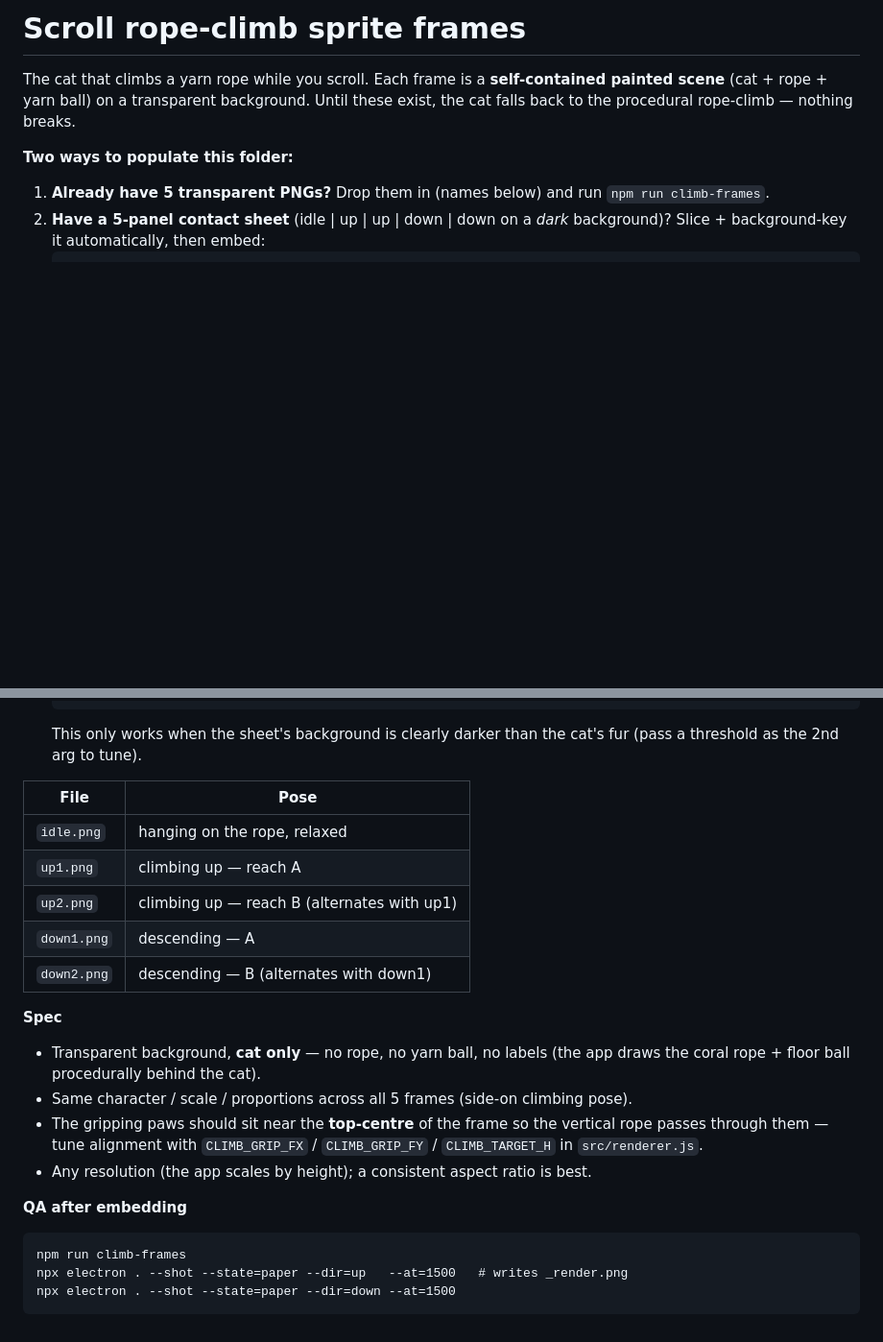
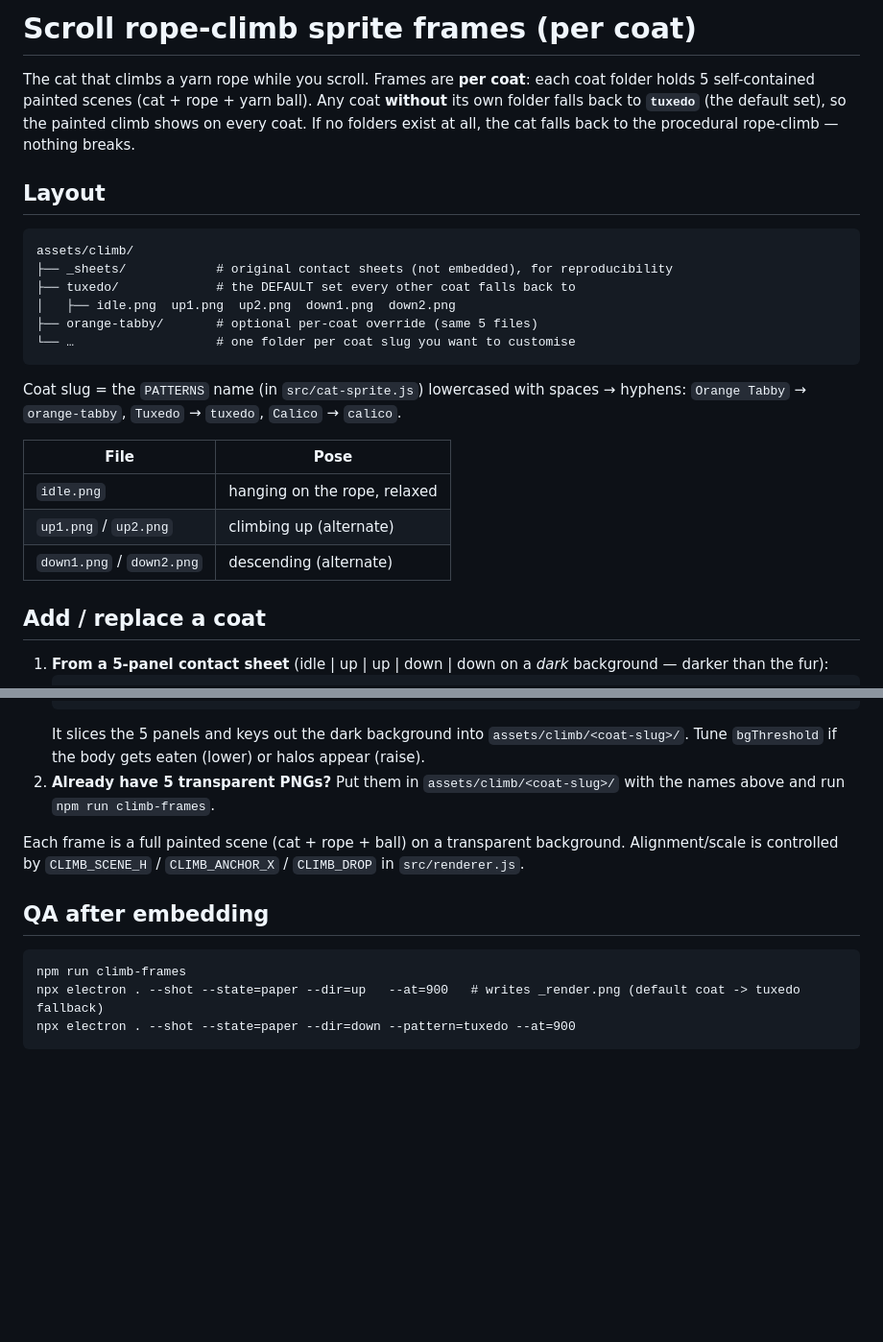
Before and after one commit to JOhnsonKC201/pixelcat, a Markdown page: assets/climb/README.md, 2 parts joined by grey strips. Shown at 96% size. Drawn GitHub-style; blank space fills up the shorter version.

````diff
--- a/assets/climb/README.md
+++ b/assets/climb/README.md
@@ -1,13 +1,33 @@
-# Scroll rope-climb sprite frames
+# Scroll rope-climb sprite frames (per coat)
 
-The cat that climbs a yarn rope while you scroll. Each frame is a **self-contained
-painted scene** (cat + rope + yarn ball) on a transparent background. Until these
-exist, the cat falls back to the procedural rope-climb — nothing breaks.
+The cat that climbs a yarn rope while you scroll. Frames are **per coat**: each coat
+folder holds 5 self-contained painted scenes (cat + rope + yarn ball). Any coat
+**without** its own folder falls back to **`tuxedo`** (the default set), so the
+painted climb shows on every coat. If no folders exist at all, the cat falls back to
+the procedural rope-climb — nothing breaks.
 
-**Two ways to populate this folder:**
+## Layout
 
-1. **Already have 5 transparent PNGs?** Drop them in (names below) and run
-   `npm run climb-frames`.
-2. **Have a 5-panel contact sheet** (idle | up | up | down | down on a *dark*
-   background)? Slice + background-key it automatically, then embed:
+```
+assets/climb/
+├── _sheets/            # original contact sheets (not embedded), for reproducibility
+├── tuxedo/             # the DEFAULT set every other coat falls back to
+│   ├── idle.png  up1.png  up2.png  down1.png  down2.png
+├── orange-tabby/       # optional per-coat override (same 5 files)
+└── …                   # one folder per coat slug you want to customise
+```
+
+Coat slug = the `PATTERNS` name (in `src/cat-sprite.js`) lowercased with spaces →
+hyphens: `Orange Tabby` → `orange-tabby`, `Tuxedo` → `tuxedo`, `Calico` → `calico`.
+
+| File | Pose |
+|------|------|
+| `idle.png` | hanging on the rope, relaxed |
+| `up1.png` / `up2.png` | climbing up (alternate) |
+| `down1.png` / `down2.png` | descending (alternate) |
+
+## Add / replace a coat
+
+1. **From a 5-panel contact sheet** (idle \| up \| up \| down \| down on a *dark*
+   background — darker than the fur):
    ```
@@ -15,29 +35,19 @@ exist, the cat falls back to the procedural rope-climb — nothing breaks.
    npm run climb-frames
    ```
-   This only works when the sheet's background is clearly darker than the cat's
-   fur (pass a threshold as the 2nd arg to tune).
+   It slices the 5 panels and keys out the dark background into
+   `assets/climb/<coat-slug>/`. Tune `bgThreshold` if the body gets eaten (lower) or
+   halos appear (raise).
+2. **Already have 5 transparent PNGs?** Put them in `assets/climb/<coat-slug>/` with
+   the names above and run `npm run climb-frames`.
 
-| File        | Pose |
-|-------------|------|
-| `idle.png`  | hanging on the rope, relaxed |
-| `up1.png`   | climbing up — reach A |
-| `up2.png`   | climbing up — reach B (alternates with up1) |
-| `down1.png` | descending — A |
-| `down2.png` | descending — B (alternates with down1) |
+Each frame is a full painted scene (cat + rope + ball) on a transparent background.
+Alignment/scale is controlled by `CLIMB_SCENE_H` / `CLIMB_ANCHOR_X` / `CLIMB_DROP`
+in `src/renderer.js`.
 
-**Spec**
-- Transparent background, **cat only** — no rope, no yarn ball, no labels (the app
-  draws the coral rope + floor ball procedurally behind the cat).
-- Same character / scale / proportions across all 5 frames (side-on climbing pose).
-- The gripping paws should sit near the **top-centre** of the frame so the vertical
-  rope passes through them — tune alignment with `CLIMB_GRIP_FX` / `CLIMB_GRIP_FY`
-  / `CLIMB_TARGET_H` in `src/renderer.js`.
-- Any resolution (the app scales by height); a consistent aspect ratio is best.
-
-**QA after embedding**
+## QA after embedding
 
 ```
 npm run climb-frames
-npx electron . --shot --state=paper --dir=up   --at=1500   # writes _render.png
-npx electron . --shot --state=paper --dir=down --at=1500
+npx electron . --shot --state=paper --dir=up   --at=900   # writes _render.png (default coat -> tuxedo fallback)
+npx electron . --shot --state=paper --dir=down --pattern=tuxedo --at=900
 ```
````
Also changed, not shown: other parts of assets/climb/README.md (+1 -1 lines), assets/climb/_sheets/tuxedo.png (added), assets/climb/tuxedo/down1.png (added), assets/climb/tuxedo/down2.png (added), assets/climb/tuxedo/idle.png (added), assets/climb/tuxedo/up1.png (added), assets/climb/tuxedo/up2.png (added), 4 other files.
